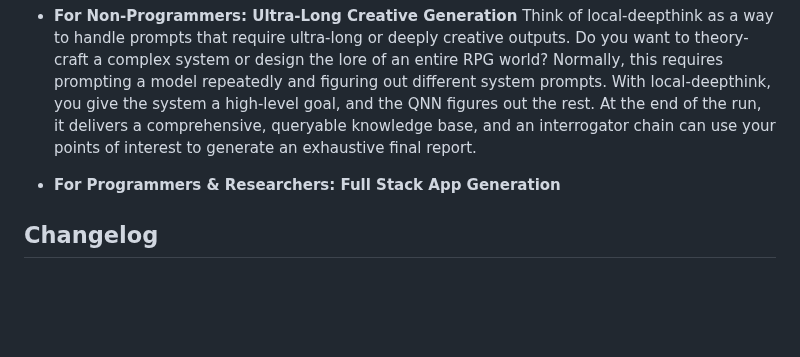
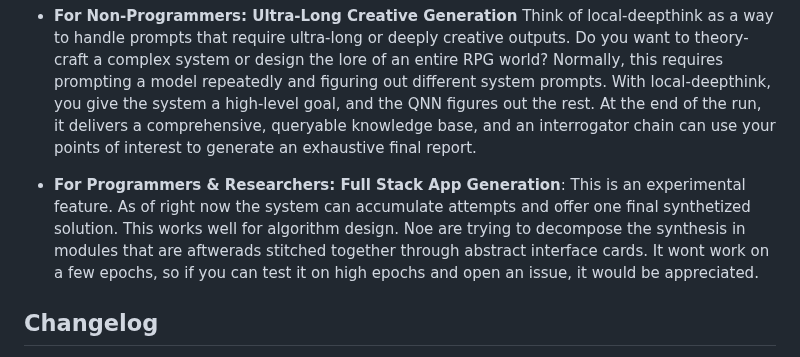
Before and after one commit to pchaganti/gx-NoA, a Markdown page: README.md, the part around one of its changes. Drawn GitHub-style; blank space fills up the shorter version.

Commit message:
disclaimer

```diff
--- a/README.md
+++ b/README.md
@@ -25,7 +26,7 @@ The **Qualitative Neural Network (QNN)** algorithm that powers this system is gr
 *   **For Non-Programmers: Ultra-Long Creative Generation**
     Think of local-deepthink as a way to handle prompts that require ultra-long or deeply creative outputs. Do you want to theory-craft a complex system or design the lore of an entire RPG world? Normally, this requires prompting a model repeatedly and figuring out different system prompts. With local-deepthink, you give the system a high-level goal, and the QNN figures out the rest. At the end of the run, it delivers a comprehensive, queryable knowledge base, and an interrogator chain can use your points of interest to generate an exhaustive final report.
 
-*   **For Programmers & Researchers: Full Stack App Generation**
+*   **For Programmers & Researchers: Full Stack App Generation**: This is an experimental feature. As of right now the system can accumulate attempts and offer one final synthetized solution. This works well for algorithm design. Noe are trying to decompose the synthesis in modules that are aftwerads stitched together through abstract interface cards. It wont work on a few epochs, so if you can test it on high epochs and open an issue, it would be appreciated.
 
 
 ## Changelog
```
Also changed, not shown: other parts of README.md (+1 -0 lines).
